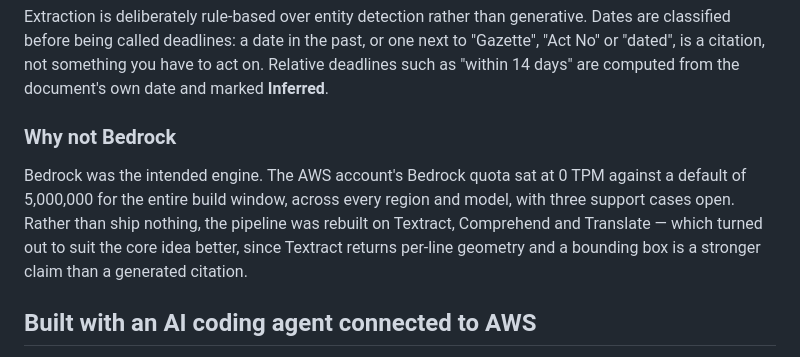
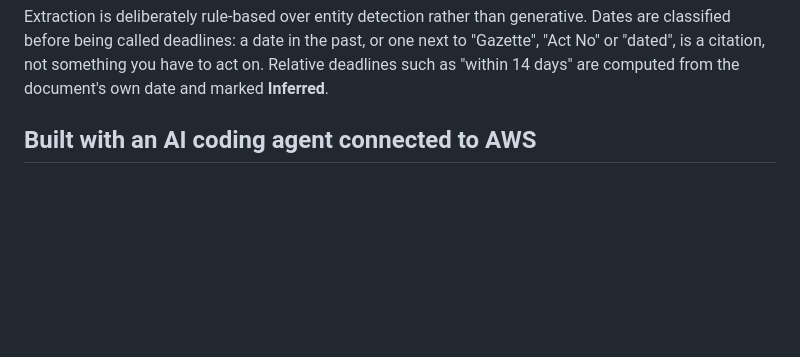
Before and after one commit to KaveeshaEkanayake/noticelens, a Markdown page: README.md, the part around the change. Rendered like a GitHub page; blank space fills up the shorter version.

````diff
--- a/README.md
+++ b/README.md
@@ -33,10 +33,6 @@ Lambda  (Python 3.12 · 512 MB · 30s)
 ```
 
 Extraction is deliberately rule-based over entity detection rather than generative. Dates are classified before being called deadlines: a date in the past, or one next to "Gazette", "Act No" or "dated", is a citation, not something you have to act on. Relative deadlines such as "within 14 days" are computed from the document's own date and marked **Inferred**.
-
-### Why not Bedrock
-
-Bedrock was the intended engine. The AWS account's Bedrock quota sat at 0 TPM against a default of 5,000,000 for the entire build window, across every region and model, with three support cases open. Rather than ship nothing, the pipeline was rebuilt on Textract, Comprehend and Translate — which turned out to suit the core idea better, since Textract returns per-line geometry and a bounding box is a stronger claim than a generated citation.
 
 ## Built with an AI coding agent connected to AWS
 
````
